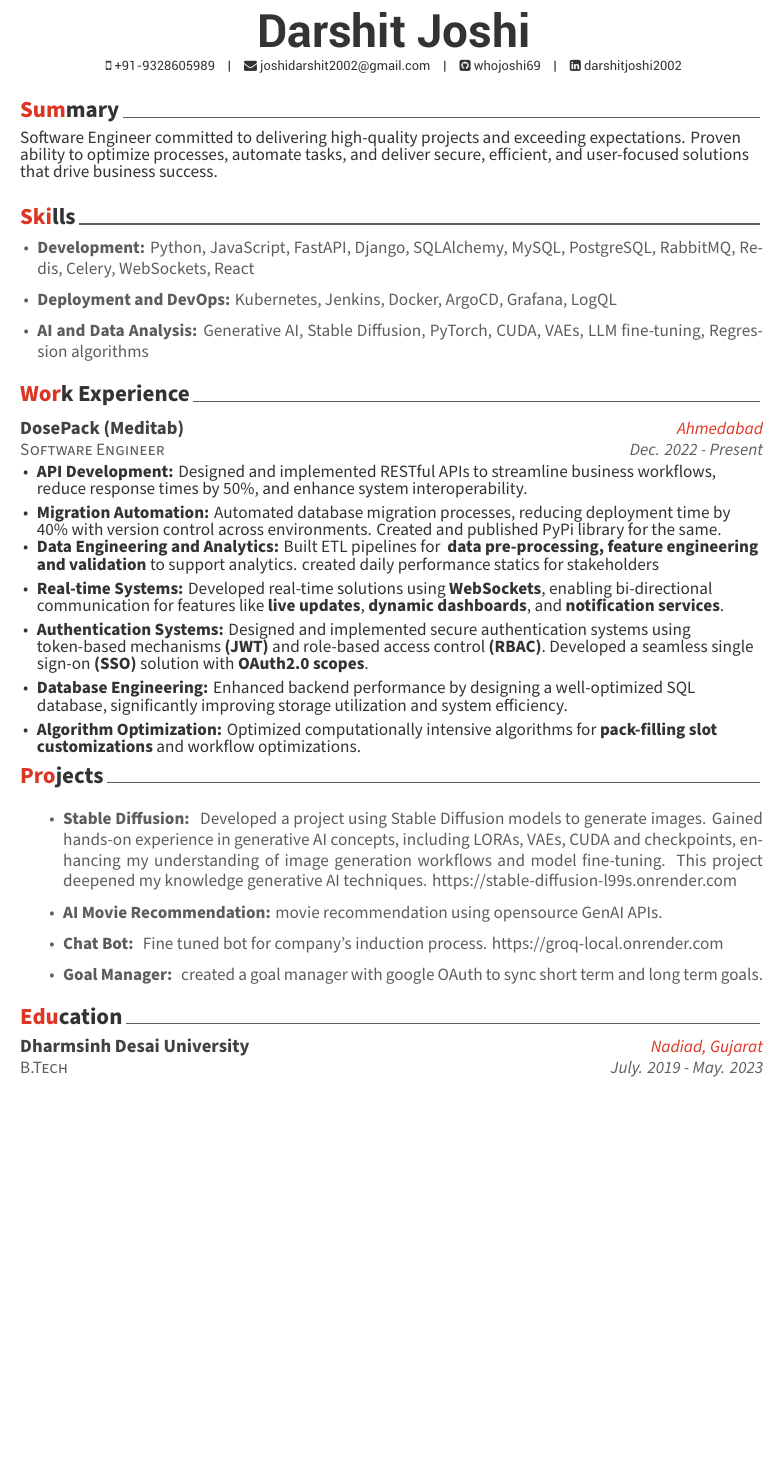
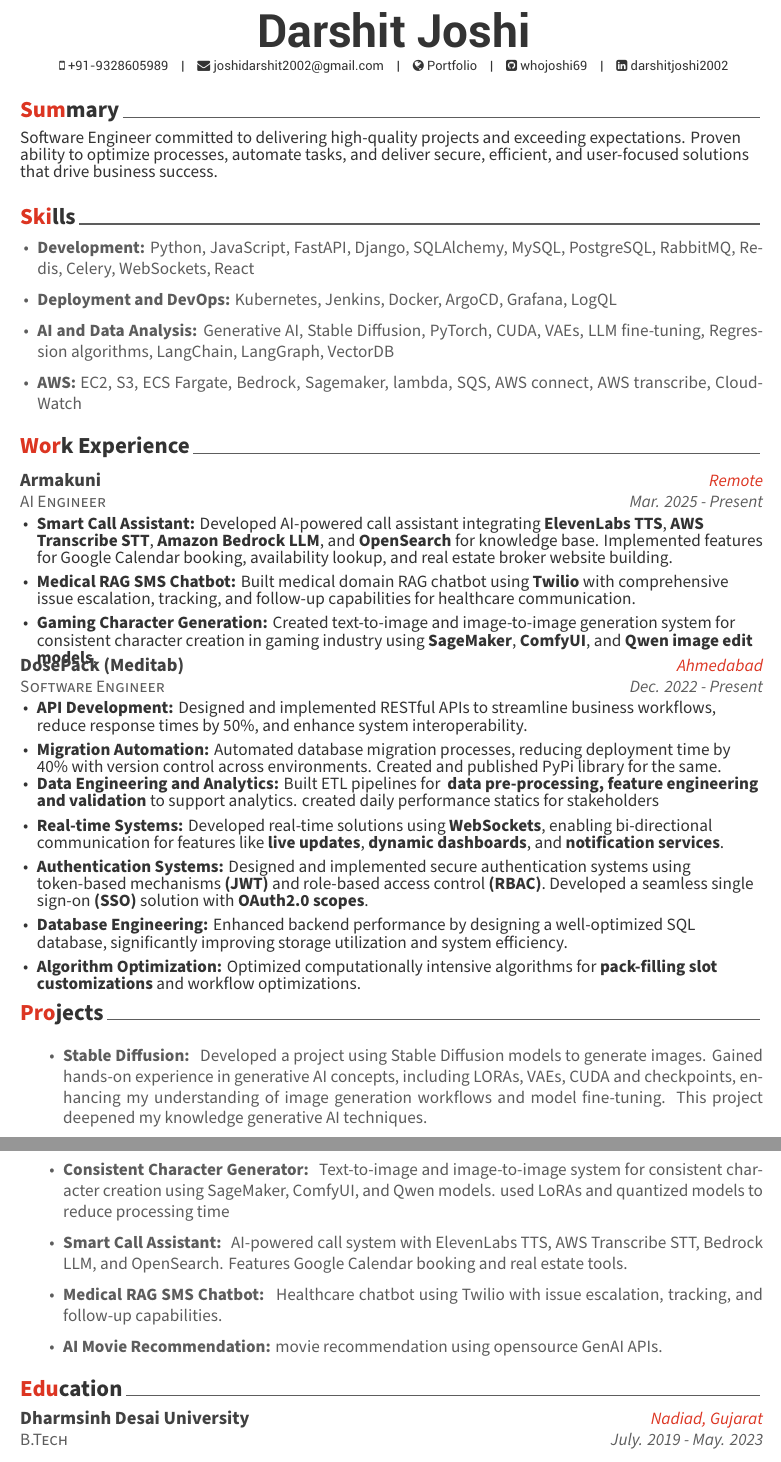
Before and after one commit to WhoJoshi69/darshit-joshi-resume, a LaTeX CV (resume.tex, which reads awesome-cv.cls, resume/experience.tex, resume/projects.tex): part of the page before the commit and two parts of pages 1 and 2 of 2 after it, the two joined at a grey line, cut so that both start at the same text, the shorter picture padded with empty space. Compiled offline with XeLaTeX.

Commit message:
update: added armakuni in experience

```diff
--- a/awesome-cv.cls
+++ b/awesome-cv.cls
@@ -285,6 +285,10 @@
 % Usage: \homepage{<url>}
 \newcommand*{\homepage}[1]{\def\@homepage{#1}}
 
+% Defines writer's portfolio (optional)
+% Usage: \portfolio{<url>}
+\newcommand*{\portfolio}[1]{\def\@portfolio{#1}}
+
 % Defines writer's github (optional)
 % Usage: \github{<github-nick>}
 \newcommand*{\github}[1]{\def\@github{#1}}
@@ -472,6 +476,12 @@
         {%
           \ifbool{isstart}{\setbool{isstart}{false}}{\acvHeaderSocialSep}%
           \href{http://\@homepage}{\faHome\acvHeaderIconSep\@homepage}%
+        }%
+      \ifthenelse{\isundefined{\@portfolio}}%
+        {}%
+        {%
+          \ifbool{isstart}{\setbool{isstart}{false}}{\acvHeaderSocialSep}%
+          \href{https://\@portfolio}{\faGlobe\acvHeaderIconSep Portfolio}%
         }%
       \ifthenelse{\isundefined{\@github}}%
         {}%
--- a/resume.tex
+++ b/resume.tex
@@ -63,6 +63,7 @@
 
 \mobile{+91-9328605989}
 \email{joshidarshit2002@gmail.com}
+\portfolio{darshit-joshi.vercel.app}
 % \homepage{www.posquit0.com}
 \github{whojoshi69}
 \linkedin{darshitjoshi2002}
--- a/resume/experience.tex
+++ b/resume/experience.tex
@@ -7,6 +7,22 @@
 %	CONTENT
 %-------------------------------------------------------------------------------
 \begin{cventries}
+
+%---------------------------------------------------------
+  \cventry
+    {AI Engineer} % Job title
+    {Armakuni} % Organization
+    {Remote} % Location
+    {Mar. 2025 - Present} % Date(s)
+    {
+      \begin{cvitems} % Description(s) of tasks/responsibilities
+        \item \textbf{Smart Call Assistant:} Developed AI-powered call assistant integrating \textbf{ElevenLabs TTS}, \textbf{AWS Transcribe STT}, \textbf{Amazon Bedrock LLM}, and \textbf{OpenSearch} for knowledge base. Implemented features for Google Calendar booking, availability lookup, and real estate broker website building.
+        \vspace{0.4em}
+        \item \textbf{Medical RAG SMS Chatbot:} Built medical domain RAG chatbot using \textbf{Twilio} with comprehensive issue escalation, tracking, and follow-up capabilities for healthcare communication.
+        \vspace{0.4em}
+        \item \textbf{Gaming Character Generation:} Created text-to-image and image-to-image generation system for consistent character creation in gaming industry using \textbf{SageMaker}, \textbf{ComfyUI}, and \textbf{Qwen image edit models}.
+      \end{cvitems}
+    }
 
 %---------------------------------------------------------
   \cventry
--- a/resume/projects.tex
+++ b/resume/projects.tex
@@ -13,10 +13,11 @@
 
 %---------------------------------------------------------
  \begin{itemize}
- \item \textbf{Stable Diffusion: } Developed a project using Stable Diffusion models to generate images. Gained hands-on experience in generative AI concepts, including LORAs, VAEs, CUDA and checkpoints, enhancing my understanding of image generation workflows and model fine-tuning. This project deepened my knowledge generative AI techniques. https://stable-diffusion-l99s.onrender.com
+ \item \textbf{Stable Diffusion: } Developed a project using Stable Diffusion models to generate images. Gained hands-on experience in generative AI concepts, including LORAs, VAEs, CUDA and checkpoints, enhancing my understanding of image generation workflows and model fine-tuning. This project deepened my knowledge generative AI techniques.
+ \item \textbf{Consistent Character Generator: } Text-to-image and image-to-image system for consistent character creation using SageMaker, ComfyUI, and Qwen models. used LoRAs and quantized models to reduce processing time
+ \item \textbf{Smart Call Assistant: } AI-powered call system with ElevenLabs TTS, AWS Transcribe STT, Bedrock LLM, and OpenSearch. Features Google Calendar booking and real estate tools.
+ \item \textbf{Medical RAG SMS Chatbot: } Healthcare chatbot using Twilio with issue escalation, tracking, and follow-up capabilities.
  \item  \textbf{AI Movie Recommendation: }movie recommendation using opensource GenAI APIs.
- \item  \textbf{Chat Bot: } Fine tuned bot for company's induction process. https://groq-local.onrender.com
-  \item  \textbf{Goal Manager: } created a goal manager with google OAuth to sync short term and long term goals.
 
  \end{itemize}
 %---------------------------------------------------------
--- a/resume/skills.tex
+++ b/resume/skills.tex
@@ -13,7 +13,8 @@
 \begin{itemize}
     \item \textbf{Development:} Python, JavaScript, FastAPI, Django, SQLAlchemy, MySQL, PostgreSQL, RabbitMQ, Redis, Celery, WebSockets, React
     \item \textbf{Deployment and DevOps:} Kubernetes, Jenkins, Docker, ArgoCD, Grafana, LogQL
-    \item \textbf{AI and Data Analysis:} Generative AI, Stable Diffusion, PyTorch, CUDA, VAEs, LLM fine-tuning, Regression algorithms
+    \item \textbf{AI and Data Analysis:} Generative AI, Stable Diffusion, PyTorch, CUDA, VAEs, LLM fine-tuning, Regression algorithms, LangChain, LangGraph, VectorDB
+    \item \textbf{AWS:} EC2, S3, ECS Fargate, Bedrock, Sagemaker, lambda, SQS, AWS connect, AWS transcribe, CloudWatch
 \end{itemize}
 
 %---------------------------------------------------------
```
Also changed, not shown: resume.pdf, 2 other files.
